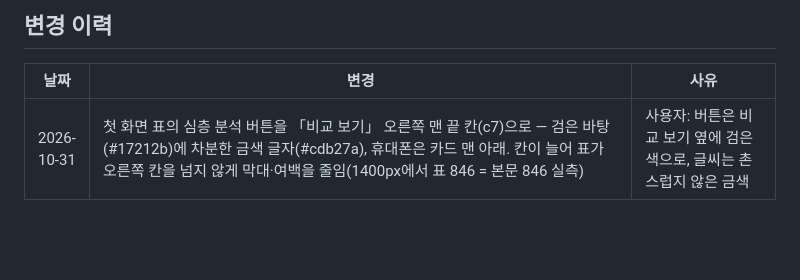
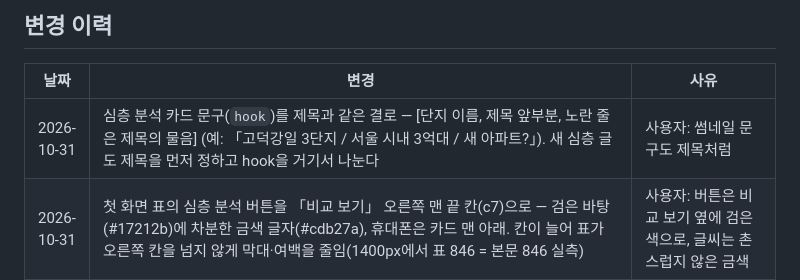
Before and after one commit to juholee97/cheongyak_blog, a Markdown page: CLAUDE.md, the part around the change. Rendered like a GitHub page; blank space fills up the shorter version.

Commit message:
docs: deep card hooks follow titles
Co-Authored-By: Claude Opus 5.5 <noreply@anthropic.com>

```diff
--- a/CLAUDE.md
+++ b/CLAUDE.md
@@ -24,6 +24,7 @@
 ## 변경 이력
 | 날짜 | 변경 | 사유 |
 |------|------|------|
+| 2026-10-31 | 심층 분석 카드 문구(`hook`)를 제목과 같은 결로 — [단지 이름, 제목 앞부분, 노란 줄은 제목의 물음] (예: 「고덕강일 3단지 / 서울 시내 3억대 / 새 아파트?」). 새 심층 글도 제목을 먼저 정하고 hook을 거기서 나눈다 | 사용자: 썸네일 문구도 제목처럼 |
 | 2026-10-31 | 첫 화면 표의 심층 분석 버튼을 「비교 보기」 오른쪽 맨 끝 칸(c7)으로 — 검은 바탕(#17212b)에 차분한 금색 글자(#cdb27a), 휴대폰은 카드 맨 아래. 칸이 늘어 표가 오른쪽 칸을 넘지 않게 막대·여백을 줄임(1400px에서 표 846 = 본문 846 실측) | 사용자: 버튼은 비교 보기 옆에 검은색으로, 글씨는 촌스럽지 않은 금색 |
 | 2026-10-31 | 첫 화면 구조를 청약을 준비하는 사람 기준으로(시험): 맨 위에 심층 분석 격자(3열, 휴대폰은 옆으로 넘김, pages.mjs `deepGrid` — 「심층 분석」 목록과 카드·정렬 공유). 표의 작은 「심층 분석」 꼬리표 대신 이름 아래 「심층 분석 리포트 보기 →」 버튼. 오른쪽 칸에서 심층 분석·「주변 시세보다 낮게 나온 공고」·「7일 안에 당첨자 발표」를 빼고 「마감 임박」(처음 이름 「접수 마감이 가까운 순」, 하루 접수는 「11.2(월) 하루만」)과 「청약 전에 챙길 것」 5가지(공고일 기준·통장·발표일 중복·특공 평생 1회·서류 발급일)로 | 사용자: 심층 분석을 먼저 깔기, 버튼은 크게, 낮게 나온 공고 칸 없애기, 사람들은 당첨 발표를 기다리러 오지 않고 청약을 준비하러 온다 |
 | 2026-10-31 | 접수 표시를 말로(pages.mjs `recLabel`): 시작 전 「2일 뒤 접수 시작」(하루 전 「내일 접수 시작」), 접수 중 「접수 중 · 11.9 마감」, 마지막 날 「오늘 접수 마감」 — 첫 화면 표·분양 시세·심층 분석 목록 공통. 첫 화면 요약 칸·오른쪽 「주변 시세보다 낮게 나온 공고」의 %도 흐리게(`.az-blur`) | 사용자: 「접수 D-2」도 시작인지 마감인지 모름, 낮은 쪽 숫자도 블러 |
```
